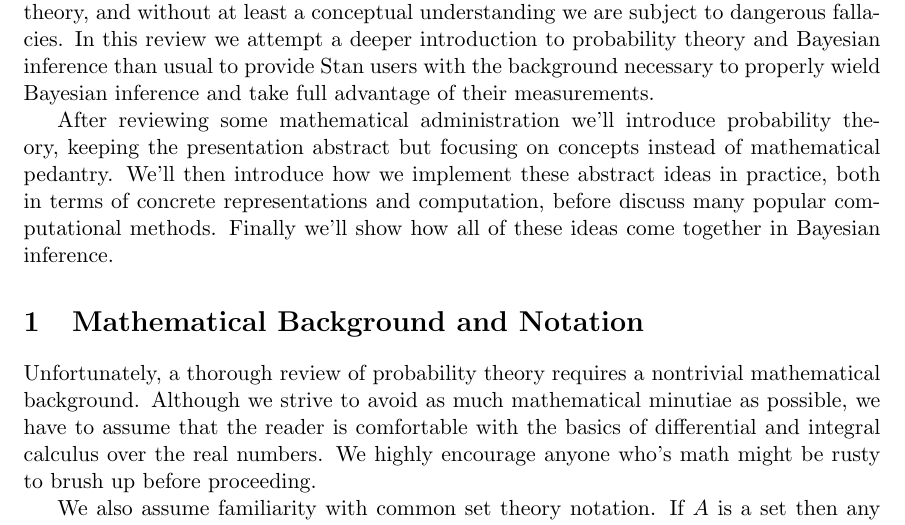
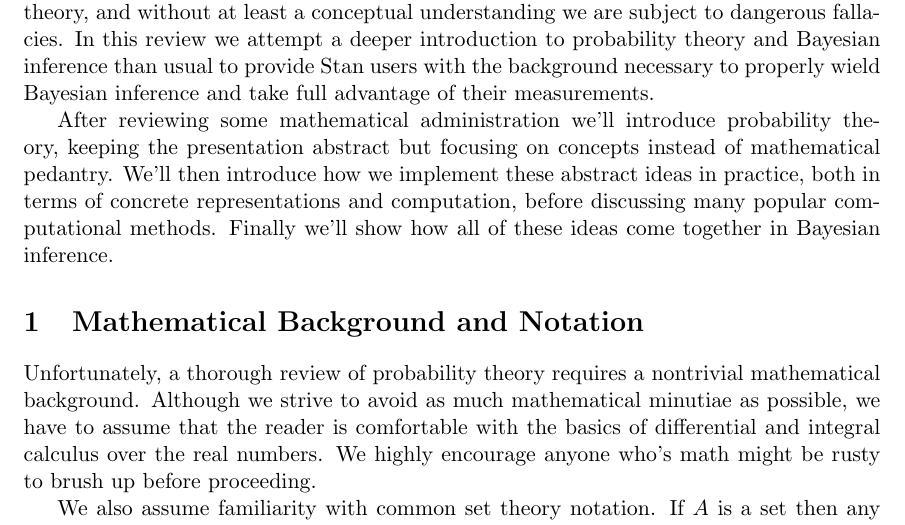
Before and after one commit to betanalpha/stan_intro, a LaTeX document (stan_intro.tex): part of page 1 of 39, cut so that both start at the same text. Compiled offline with pdfLaTeX.

Commit message:
discuss -> discussing

```diff
--- a/stan_intro.tex
+++ b/stan_intro.tex
@@ -55,7 +55,7 @@ After reviewing some mathematical administration we'll introduce
 probability theory, keeping the presentation abstract but focusing on
 concepts instead of mathematical pedantry.  We'll then introduce how
 we implement these abstract ideas in practice, both in terms of
-concrete representations and computation, before discuss many
+concrete representations and computation, before discussing many
 popular computational methods.  Finally we'll show how all of these
 ideas come together in Bayesian inference.
 
```
